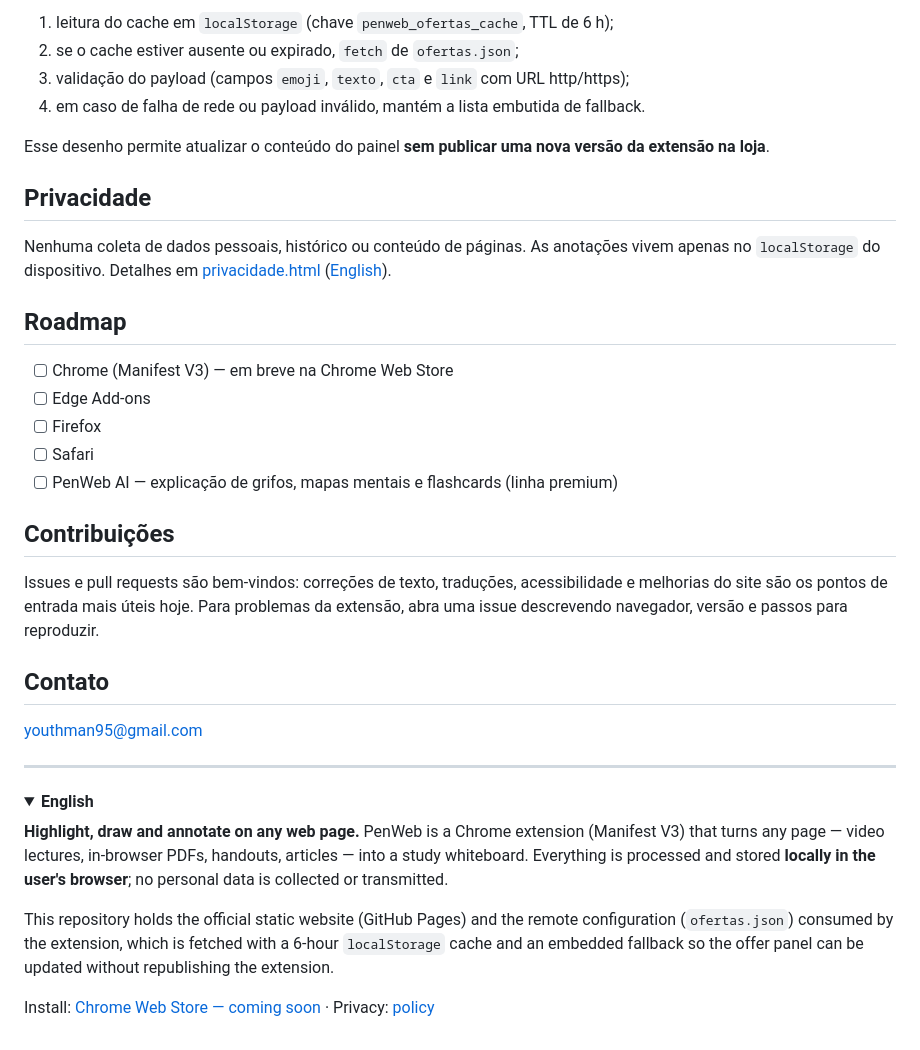
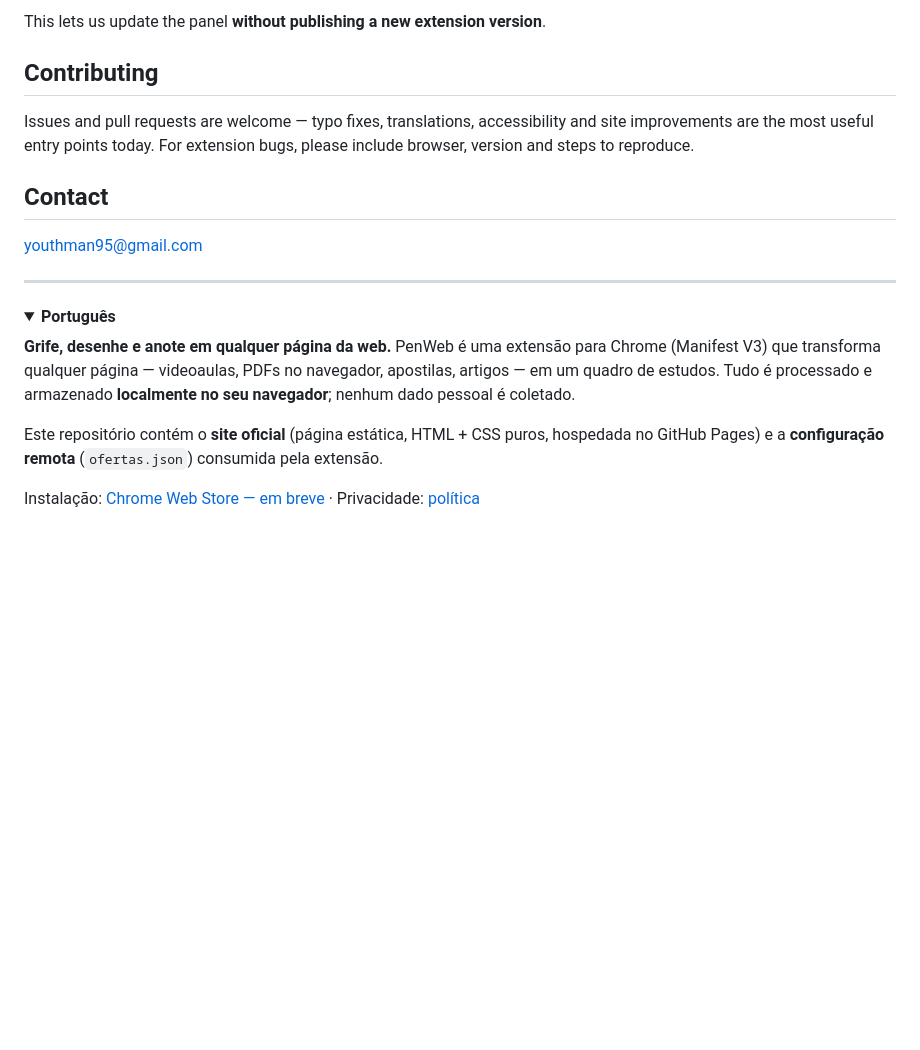
Before and after one commit to Thallyz/penweb, a Markdown page: README.md, the part around one of its changes. GitHub-like rendering; folded sections open; blank space fills up the shorter version.

```diff
--- a/README.md
+++ b/README.md
@@ -57,53 +76,24 @@ pelo raw do GitHub. O fluxo no content script é:
 
-1. leitura do cache em `localStorage` (chave `penweb_ofertas_cache`, TTL de 6 h);
-2. se o cache estiver ausente ou expirado, `fetch` de `ofertas.json`;
-3. validação do payload (campos `emoji`, `texto`, `cta` e `link` com URL http/https);
-4. em caso de falha de rede ou payload inválido, mantém a lista embutida de fallback.
+This lets us update the panel **without publishing a new extension version**.
 
-Esse desenho permite atualizar o conteúdo do painel **sem publicar uma nova
-versão da extensão na loja**.
+## Contributing
 
-## Privacidade
+Issues and pull requests are welcome — typo fixes, translations, accessibility and site improvements are the most useful entry points today. For extension bugs, please include browser, version and steps to reproduce.
 
-Nenhuma coleta de dados pessoais, histórico ou conteúdo de páginas. As anotações
-vivem apenas no `localStorage` do dispositivo. Detalhes em
-[privacidade.html](https://thallyz.github.io/penweb/privacidade.html)
-([English](https://thallyz.github.io/penweb/en/privacy.html)).
-
-## Roadmap
-
-- [ ] Chrome (Manifest V3) — em breve na Chrome Web Store
-- [ ] Edge Add-ons
-- [ ] Firefox
-- [ ] Safari
-- [ ] PenWeb AI — explicação de grifos, mapas mentais e flashcards (linha premium)
-
-## Contribuições
-
-Issues e pull requests são bem-vindos: correções de texto, traduções, acessibilidade
-e melhorias do site são os pontos de entrada mais úteis hoje. Para problemas da
-extensão, abra uma issue descrevendo navegador, versão e passos para reproduzir.
-
-## Contato
+## Contact
 
 youthman95@gmail.com
 
 ---
 
 <details>
-<summary><strong>English</strong></summary>
+<summary><strong>Português</strong></summary>
 
-**Highlight, draw and annotate on any web page.** PenWeb is a Chrome extension
-(Manifest V3) that turns any page — video lectures, in-browser PDFs, handouts,
-articles — into a study whiteboard. Everything is processed and stored
-**locally in the user's browser**; no personal data is collected or transmitted.
+**Grife, desenhe e anote em qualquer página da web.** PenWeb é uma extensão para Chrome (Manifest V3) que transforma qualquer página — videoaulas, PDFs no navegador, apostilas, artigos — em um quadro de estudos. Tudo é processado e armazenado **localmente no seu navegador**; nenhum dado pessoal é coletado.
 
-This repository holds the official static website (GitHub Pages) and the remote
-configuration (`ofertas.json`) consumed by the extension, which is fetched with a
-6-hour `localStorage` cache and an embedded fallback so the offer panel can be
-updated without republishing the extension.
+Este repositório contém o **site oficial** (página estática, HTML + CSS puros, hospedada no GitHub Pages) e a **configuração remota** (`ofertas.json`) consumida pela extensão.
 
-Install: [Chrome Web Store — coming soon](https://chromewebstore.google.com/detail/penweb/mmbhcihaimenkcagobpnkopbhdcgpopd) ·
-Privacy: [policy](https://thallyz.github.io/penweb/en/privacy.html)
+Instalação: [Chrome Web Store — em breve](https://chromewebstore.google.com/detail/penweb/mmbhcihaimenkcagobpnkopbhdcgpopd) ·
+Privacidade: [política](https://thallyz.github.io/penweb/privacidade.html)
 
 </details>
```
Also changed, not shown: other parts of README.md (+55 -36 lines).
